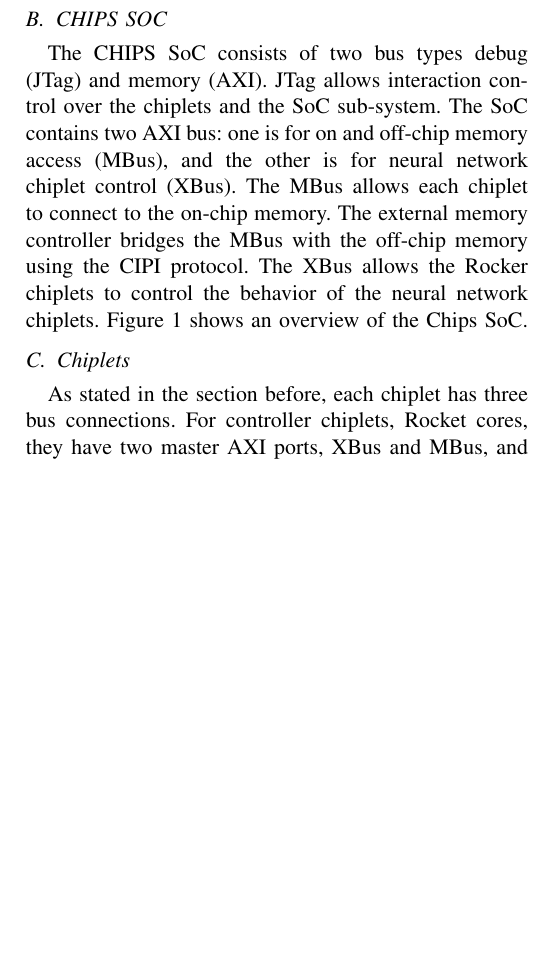
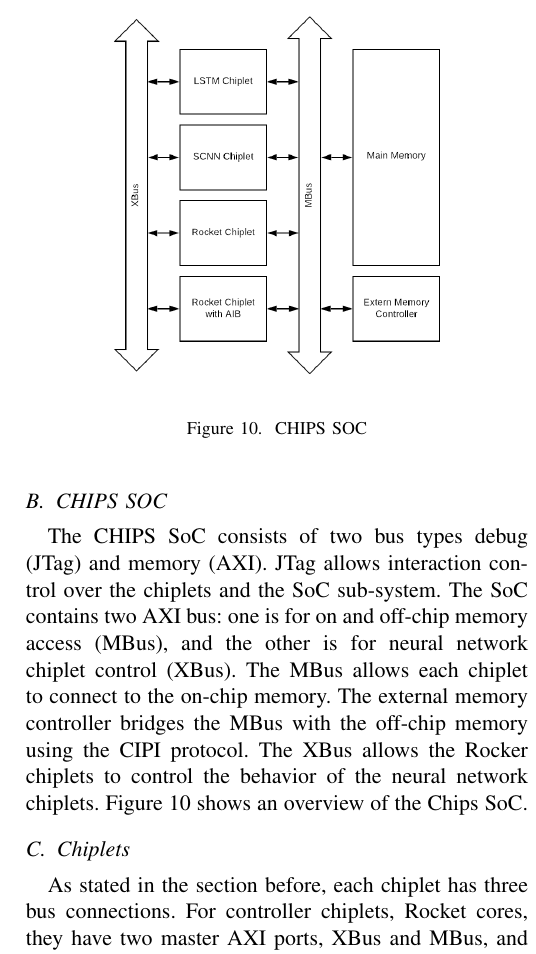
Before and after one commit to jasteve4/Qualifer-Paper, a LaTeX paper (main.tex, which reads sections/Chips-Architecture.tex): part of one column of page 4 of 5, cut at the place of the change, the shorter picture padded with empty space. Compiled offline with pdfLaTeX; a missing font is replaced by an installed copy or a similar font; a LaTeX package or settings file that is missing is left out.

Commit message:
Updates from Overleaf

```diff
--- a/sections/Chips-Architecture.tex
+++ b/sections/Chips-Architecture.tex
@@ -55,7 +55,16 @@ The four clocks are broken up into two groups: master launch and slave launch, a
 
 In phase one, there is no interposer, so AIB drivers connect through standard metal layers. Due to this constraint, AIB connects to only one chiplet, the Rocket chiplet. In addition to this Rocket chiplet, another Rocket chiplet without AIB is in the system to mitigate risk.
 \subsection{CHIPS SOC}
-The CHIPS SoC consists of two bus types debug (JTag) and memory (AXI). JTag allows interaction control over the chiplets and the SoC sub-system. The SoC contains two AXI bus: one is for on and off-chip memory access (MBus), and the other is for neural network chiplet control (XBus).  The MBus allows each chiplet to connect to the on-chip memory. The external memory controller bridges the MBus with the off-chip memory using the CIPI protocol. The XBus allows the Rocker chiplets to control the behavior of the neural network chiplets. Figure 1 shows an overview of the Chips SoC.
+
+\begin{figure}
+    \centering
+    \includegraphics[scale=.27]{pngs/CHIPS-system.png}
+    \caption{CHIPS SOC}
+    \label{fig:CHIPS-arch}
+\end{figure}
+
+The CHIPS SoC consists of two bus types debug (JTag) and memory (AXI). JTag allows interaction control over the chiplets and the SoC sub-system. The SoC contains two AXI bus: one is for on and off-chip memory access (MBus), and the other is for neural network chiplet control (XBus).  The MBus allows each chiplet to connect to the on-chip memory. The external memory controller bridges the MBus with the off-chip memory using the CIPI protocol. The XBus allows the Rocker chiplets to control the behavior of the neural network chiplets. Figure \ref{fig:CHIPS-arch} shows an overview of the Chips SoC.
+
 
 \subsection{Chiplets}
 As stated in the section before, each chiplet has three bus connections. For controller chiplets, Rocket cores, they have two master AXI ports, XBus and MBus, and one JTag debug port. For the neural network chiplets, they have one master AXI port, MBus, one slave port AXI port, XBus, and one Jtag debug port.
```
